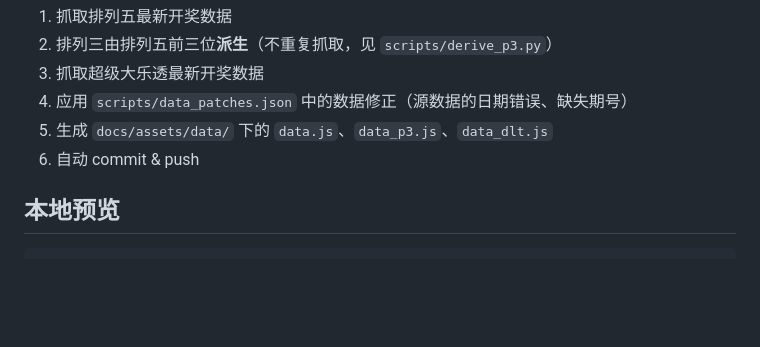
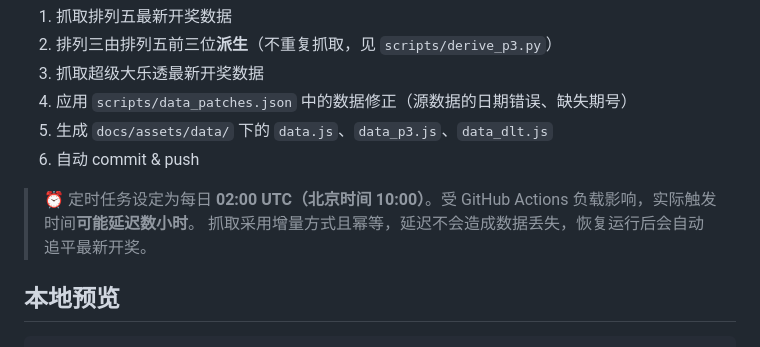
Before and after one commit to ahbencat/futurefortune, a Markdown page: README.md, the part around the change. Rendered like a GitHub page; blank space fills up the shorter version.

Commit message:
docs: 说明定时任务可能因 GitHub 负载延迟

````diff
--- a/README.md
+++ b/README.md
@@ -83,6 +83,9 @@ GitHub Actions 每天凌晨自动运行：
 5. 生成 `docs/assets/data/` 下的 `data.js`、`data_p3.js`、`data_dlt.js`
 6. 自动 commit & push
 
+> ⏰ 定时任务设定为每日 **02:00 UTC（北京时间 10:00）**。受 GitHub Actions 负载影响，实际触发时间**可能延迟数小时**。
+> 抓取采用增量方式且幂等，延迟不会造成数据丢失，恢复运行后会自动追平最新开奖。
+
 ## 本地预览
 
 ```bash
````
